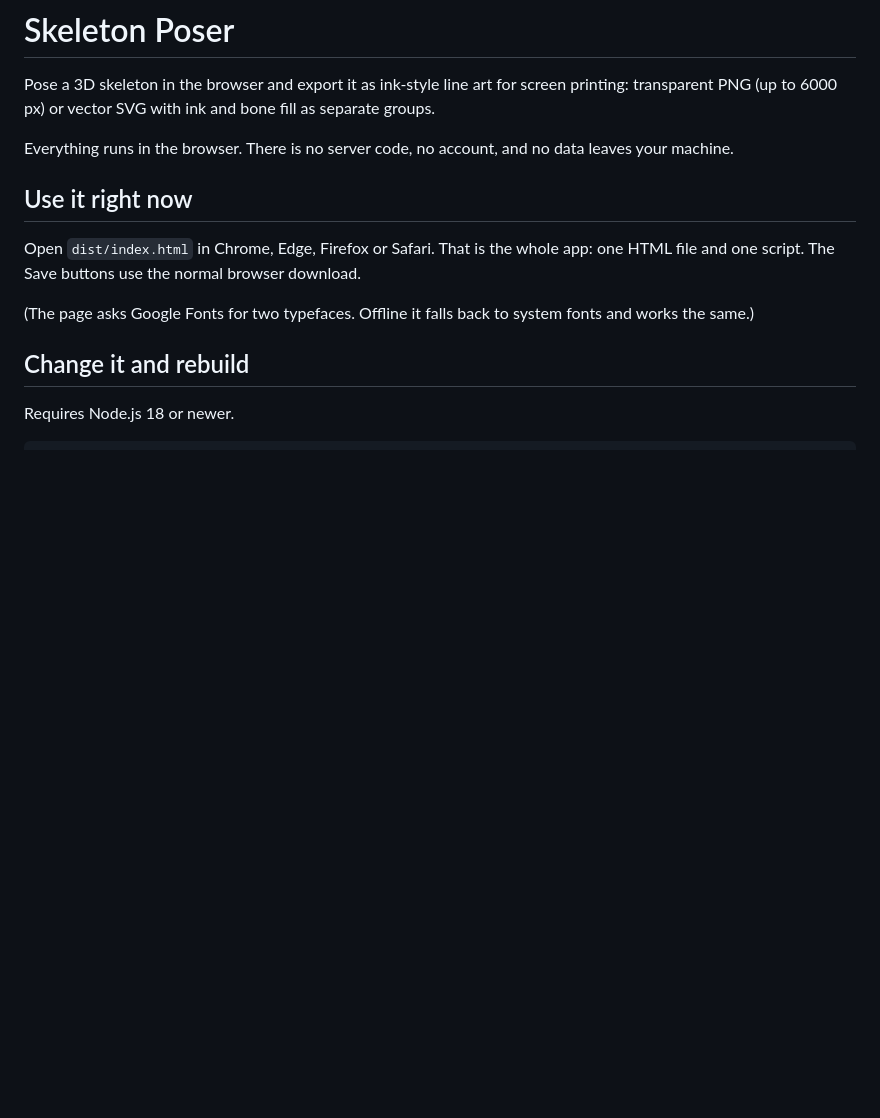
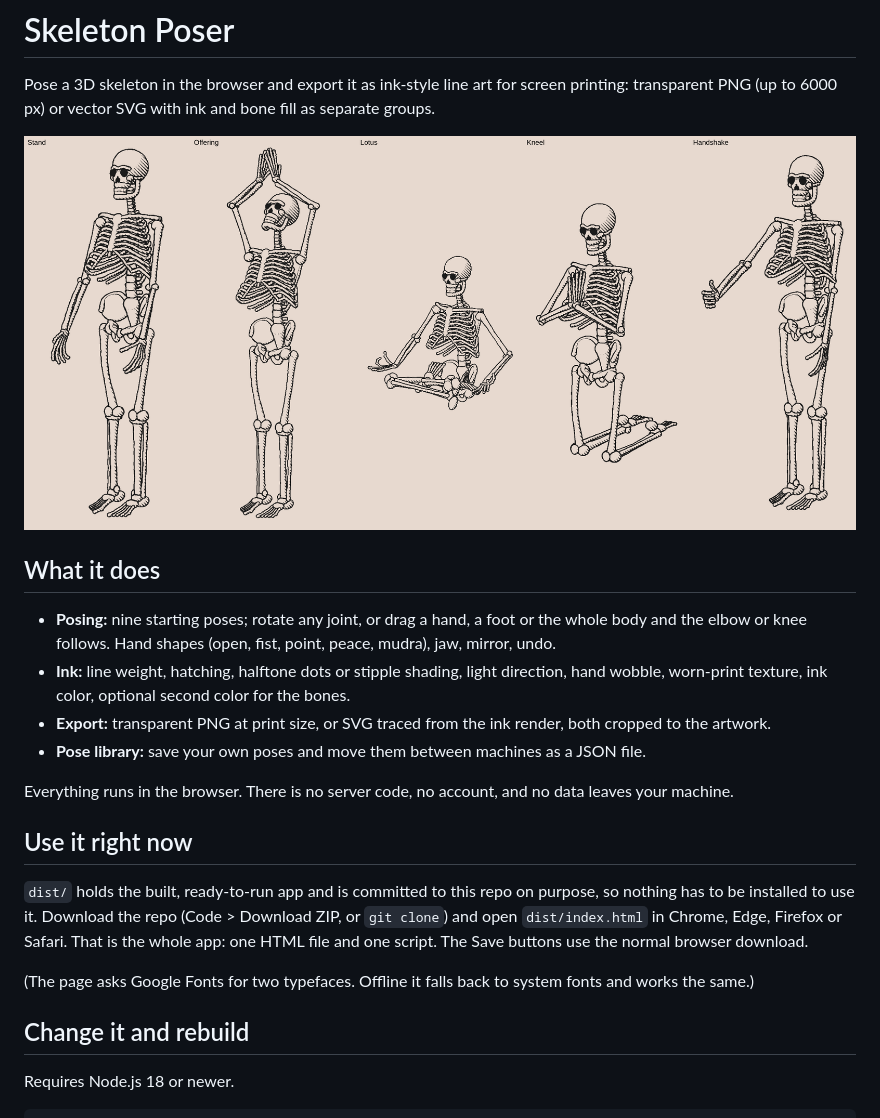
Before and after one commit to j-p-courneya/skeleton-poser, a Markdown page: README.md, the part around the change. Rendered like a GitHub page; pictures changed too: docs/preview.png (added); blank space fills up the shorter version.

Commit message:
Add preview image and feature overview to README
Co-Authored-By: Claude Fable 5.2 <noreply@anthropic.com>

```diff
--- a/README.md
+++ b/README.md
@@ -3,11 +3,21 @@
 Pose a 3D skeleton in the browser and export it as ink-style line art for screen printing:
 transparent PNG (up to 6000 px) or vector SVG with ink and bone fill as separate groups.
 
+![Five poses rendered by the app](docs/preview.png)
+
+## What it does
+
+- **Posing:** nine starting poses; rotate any joint, or drag a hand, a foot or the whole body and the elbow or knee follows. Hand shapes (open, fist, point, peace, mudra), jaw, mirror, undo.
+- **Ink:** line weight, hatching, halftone dots or stipple shading, light direction, hand wobble, worn-print texture, ink color, optional second color for the bones.
+- **Export:** transparent PNG at print size, or SVG traced from the ink render, both cropped to the artwork.
+- **Pose library:** save your own poses and move them between machines as a JSON file.
+
 Everything runs in the browser. There is no server code, no account, and no data leaves your machine.
 
 ## Use it right now
 
-Open `dist/index.html` in Chrome, Edge, Firefox or Safari. That is the whole app: one HTML file and one
+`dist/` holds the built, ready-to-run app and is committed to this repo on purpose, so nothing has to be
+installed to use it. Download the repo (Code > Download ZIP, or `git clone`) and open `dist/index.html` in Chrome, Edge, Firefox or Safari. That is the whole app: one HTML file and one
 script. The Save buttons use the normal browser download.
 
 (The page asks Google Fonts for two typefaces. Offline it falls back to system fonts and works the same.)
```
